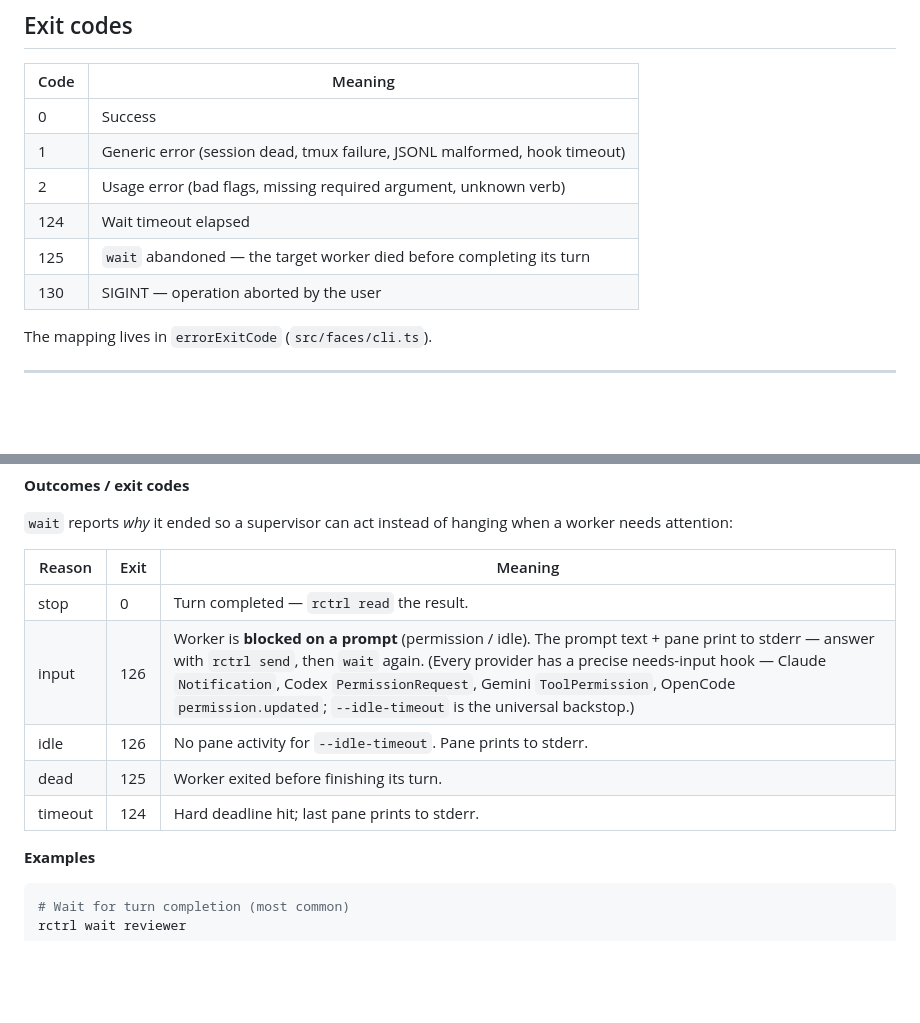
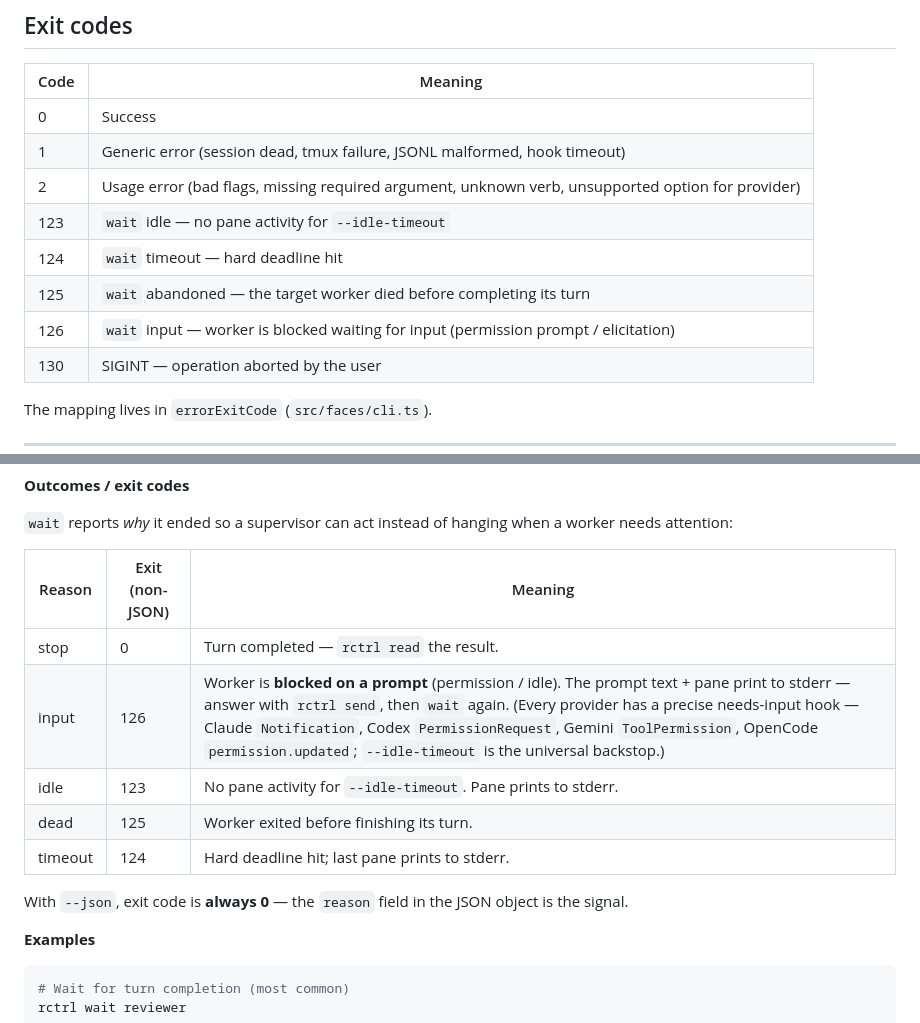
Before and after one commit to jahala/umbel, a Markdown page: docs/cli-reference.md, 2 parts joined by grey strips. Rendered like a GitHub page; blank space fills up the shorter version.

```diff
--- a/docs/cli-reference.md
+++ b/docs/cli-reference.md
@@ -17,9 +17,11 @@ rctrl --version                  Show version (0.0.1)
 |------|---------|
 | 0 | Success |
 | 1 | Generic error (session dead, tmux failure, JSONL malformed, hook timeout) |
-| 2 | Usage error (bad flags, missing required argument, unknown verb) |
-| 124 | Wait timeout elapsed |
+| 2 | Usage error (bad flags, missing required argument, unknown verb, unsupported option for provider) |
+| 123 | `wait` idle — no pane activity for `--idle-timeout` |
+| 124 | `wait` timeout — hard deadline hit |
 | 125 | `wait` abandoned — the target worker died before completing its turn |
+| 126 | `wait` input — worker is blocked waiting for input (permission prompt / elicitation) |
 | 130 | SIGINT — operation aborted by the user |
 
 The mapping lives in `errorExitCode` (`src/faces/cli.ts`).
@@ -149,13 +163,15 @@ The default timeout (30 minutes) is enforced even when `--timeout` is not specif
 
 `wait` reports *why* it ended so a supervisor can act instead of hanging when a worker needs attention:
 
-| Reason | Exit | Meaning |
-|--------|------|---------|
+| Reason | Exit (non-JSON) | Meaning |
+|--------|-----------------|---------|
 | stop | 0 | Turn completed — `rctrl read` the result. |
 | input | 126 | Worker is **blocked on a prompt** (permission / idle). The prompt text + pane print to stderr — answer with `rctrl send`, then `wait` again. (Every provider has a precise needs-input hook — Claude `Notification`, Codex `PermissionRequest`, Gemini `ToolPermission`, OpenCode `permission.updated`; `--idle-timeout` is the universal backstop.) |
-| idle | 126 | No pane activity for `--idle-timeout`. Pane prints to stderr. |
+| idle | 123 | No pane activity for `--idle-timeout`. Pane prints to stderr. |
 | dead | 125 | Worker exited before finishing its turn. |
 | timeout | 124 | Hard deadline hit; last pane prints to stderr. |
+
+With `--json`, exit code is **always 0** — the `reason` field in the JSON object is the signal.
 
 **Examples**
 
```
Also changed, not shown: other parts of docs/cli-reference.md (+15 -3 lines).
